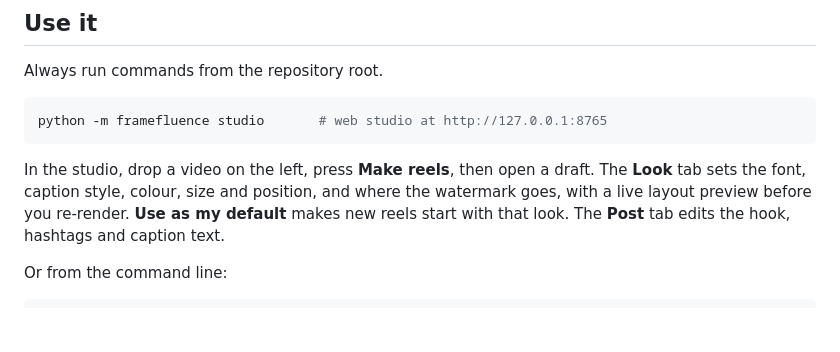
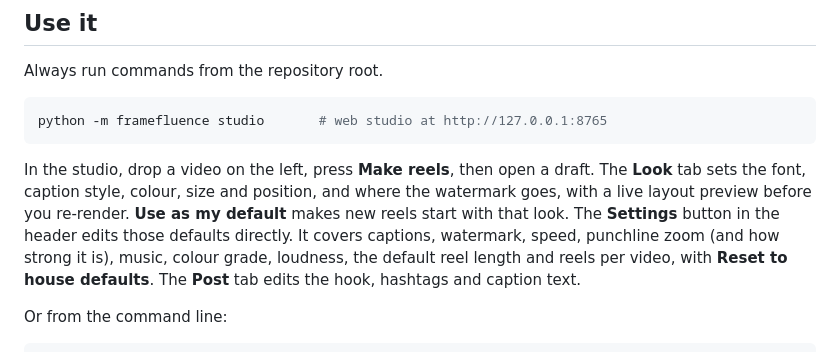
Before and after one commit to paarthpatel10/vesper, a Markdown page: README.md, the part around the change. Drawn GitHub-style; blank space fills up the shorter version.

Commit message:
Document the Settings page and default settings
Co-Authored-By: Claude Opus 5.5 <noreply@anthropic.com>

````diff
--- a/README.md
+++ b/README.md
@@ -44,7 +44,7 @@ Always run commands from the repository root.
 python -m framefluence studio       # web studio at http://127.0.0.1:8765
 ```
 
-In the studio, drop a video on the left, press **Make reels**, then open a draft. The **Look** tab sets the font, caption style, colour, size and position, and where the watermark goes, with a live layout preview before you re-render. **Use as my default** makes new reels start with that look. The **Post** tab edits the hook, hashtags and caption text.
+In the studio, drop a video on the left, press **Make reels**, then open a draft. The **Look** tab sets the font, caption style, colour, size and position, and where the watermark goes, with a live layout preview before you re-render. **Use as my default** makes new reels start with that look. The **Settings** button in the header edits those defaults directly. It covers captions, watermark, speed, punchline zoom (and how strong it is), music, colour grade, loudness, the default reel length and reels per video, with **Reset to house defaults**. The **Post** tab edits the hook, hashtags and caption text.
 
 Or from the command line:
 
````
Also changed, not shown: CLAUDE.md (+5 -1 lines).
